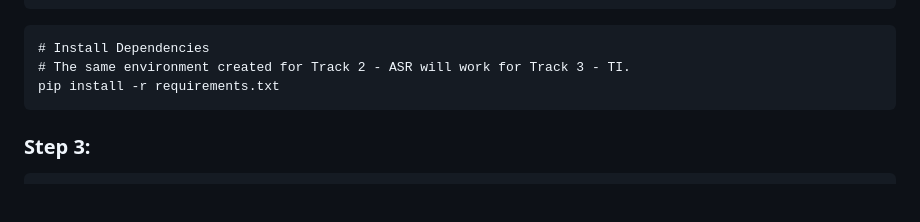
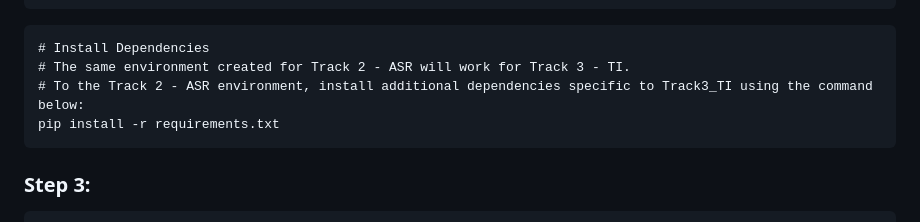
Before and after one commit to trinity1611/DisplaceChallenge2026-TANUH, a Markdown page: Track3_TI/README.md, the part around the change. Rendered like a GitHub page; blank space fills up the shorter version.

````diff
--- a/Track3_TI/README.md
+++ b/Track3_TI/README.md
@@ -78,6 +78,7 @@ python ../Track2_ASR/scripts/asr.py
 ```
 # Install Dependencies
 # The same environment created for Track 2 - ASR will work for Track 3 - TI.
+# To the Track 2 - ASR environment, install additional dependencies specific to Track3_TI using the command below:
 pip install -r requirements.txt
 ```
 
````
Also changed, not shown: Track4_DS/README.md (+1 -1 lines).
